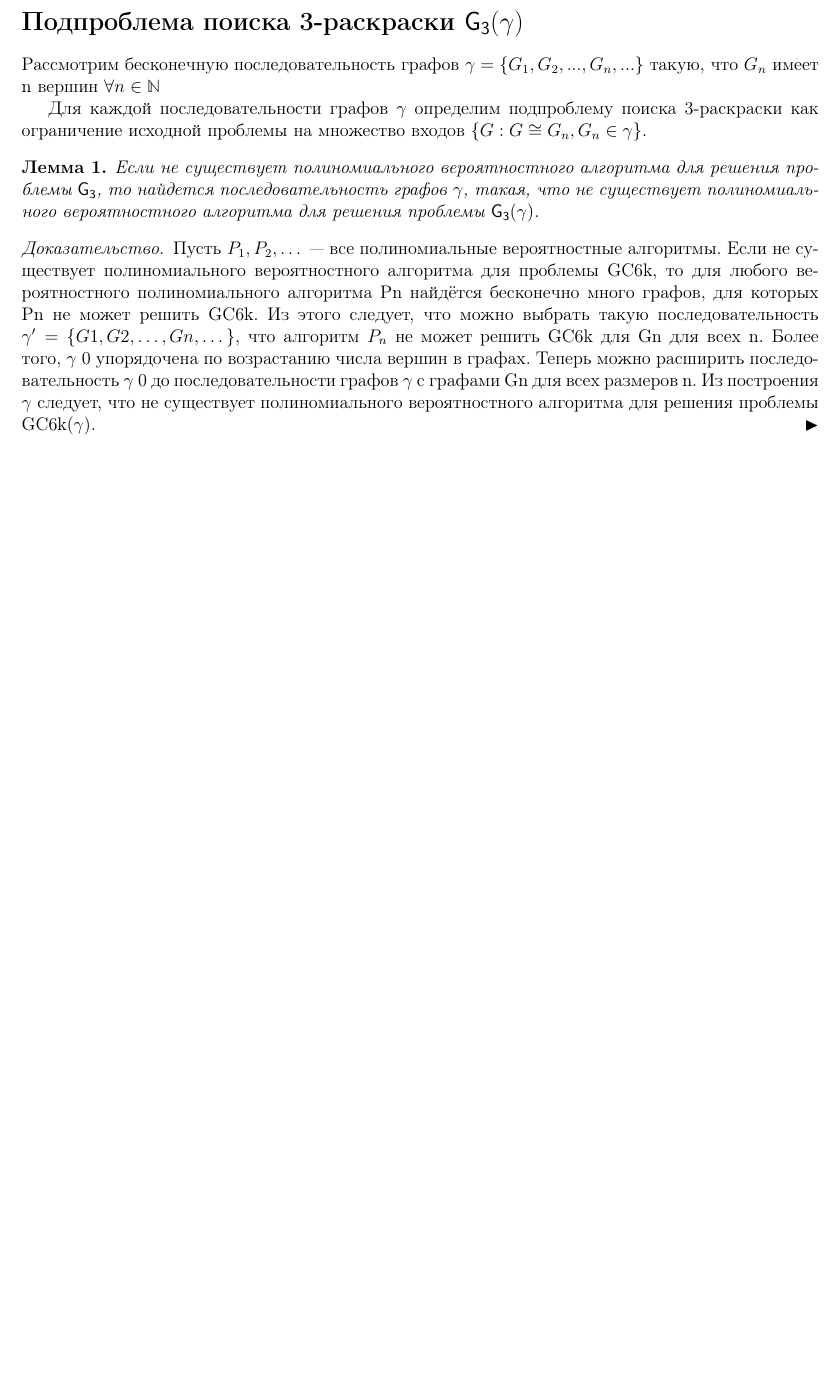
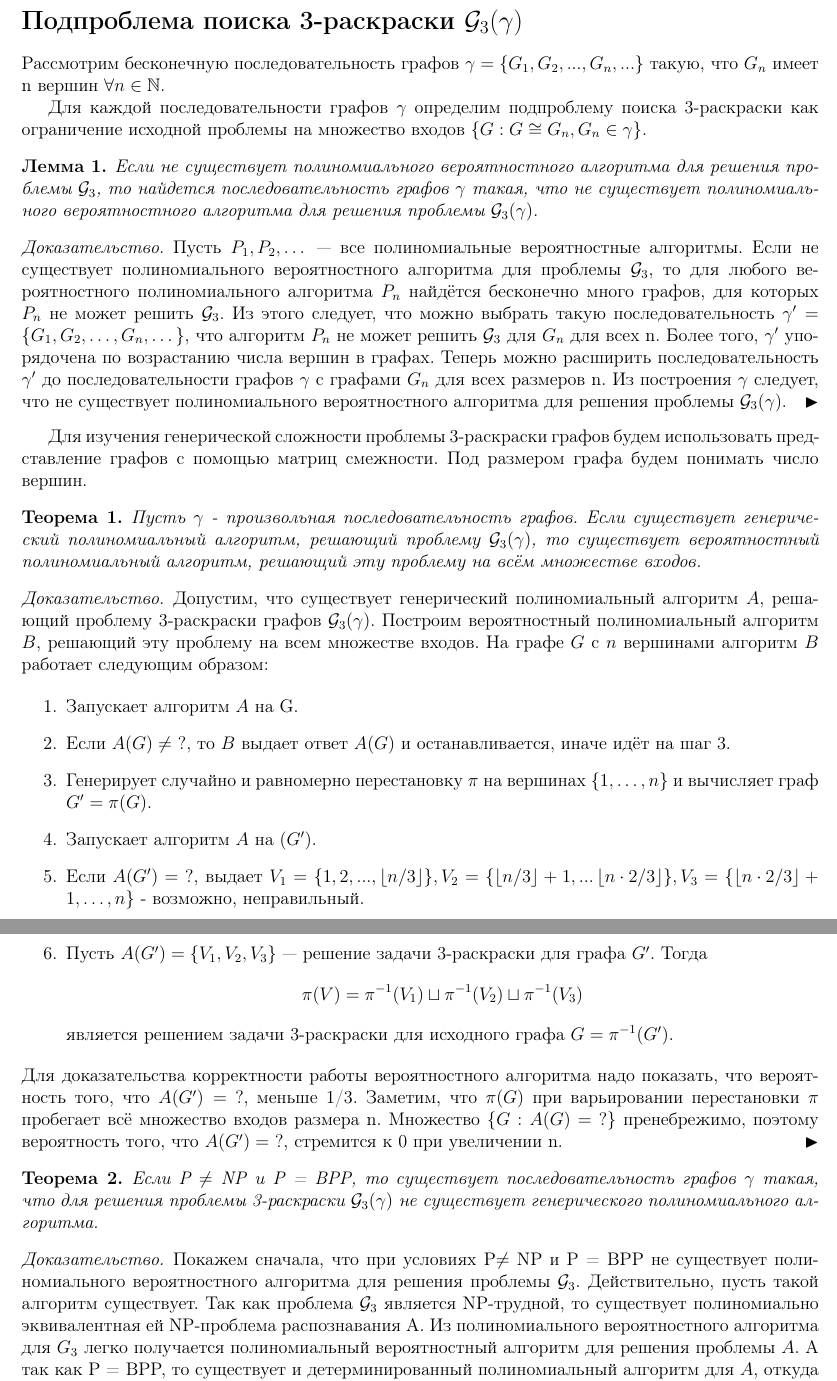
Before and after one commit to ruzanovad/omsu-notes, a LaTeX document (3thgrade/kursovaya/generic.tex): part of the page before the commit and two parts of pages 1 and 2 of 2 after it, the two joined at a grey line, cut so that both start at the same text, the shorter picture padded with empty space. Compiled offline with pdfLaTeX.

Commit message:
rewrited generic

```diff
--- a/3thgrade/kursovaya/generic.tex
+++ b/3thgrade/kursovaya/generic.tex
@@ -6,13 +6,12 @@
 \usepackage{amssymb}
 \usepackage{hyperref}
 % \usepackage{mathrm}
-\usepackage{bbold}
-\usepackage{mathrsfs}
-
+% \usepackage{bbold}
+% \usepackage{mathrsfs}
 
 \usepackage[russian]{babel}
 \renewcommand\qedsymbol{$\blacktriangleright$}
-\newtheorem*{theorem}{Утверждение}
+\newtheorem{theorem}{Теорема}
 \newtheorem{lemma}{Лемма}
 \theoremstyle{definition}
 \newtheorem{example}{Пример}
@@ -39,29 +39,81 @@
 множества $V_1, V_2, V_3$ такие, что $V_1\sqcup V_2 \sqcup V_3 = V$ и
 $\forall x, y\in V_i, i\in \{1, 2, 3\} \implies (x, y)\notin E$
 
-\section*{Подпроблема поиска 3-раскраски $\mathsf{G_3}(\gamma)$}
+\section*{Подпроблема поиска 3-раскраски $\mathcal
+G_3(\gamma)$}
 Рассмотрим бесконечную последовательность графов $\gamma = \{G_1, G_2, ..., G_n, ...\}$
-такую, что $G_n$ имеет n вершин $\forall n\in \mathbb N$
+такую, что $G_n$ имеет n вершин $\forall n\in \mathbb N$.
 
 Для каждой последовательности графов $\gamma$ определим подпроблему поиска 3-раскраски
 как ограничение исходной проблемы на множество входов $\{G: G\cong G_n, G_n \in \gamma\}$.
 
 \begin{lemma}
 	Если не существует полиномиального вероятностного алгоритма для
-решения проблемы $\mathsf{G_3}$, то найдется последовательность графов $\gamma$, такая,
+	решения проблемы $\mathcal
+G_3$, то найдется последовательность графов $\gamma$ такая,
 	что не существует полиномиального вероятностного алгоритма для решения
-  проблемы $\mathsf{G_3}(\gamma)$.
+	проблемы $\mathcal
+G_3(\gamma)$.
 \end{lemma}
 
 \begin{proof}
 	Пусть $P_1, P_2, \dots$ — все полиномиальные вероятностные алгоритмы. Если не существует полиномиального вероятностного алгоритма для проблемы
-GC6k, то для любого вероятностного полиномиального алгоритма Pn найдётся бесконечно много графов, для которых Pn не может решить GC6k. Из этого следует, что
+	$\mathcal
+ G_3$, то для любого вероятностного полиномиального алгоритма $P_n$ найдётся бесконечно много графов, для которых $P_n$ не может решить $\mathcal
+ G_3$. Из этого следует, что
 	можно выбрать такую последовательность $\gamma'
- = \{G1, G2, \dots , Gn, \dots\}$, что алгоритм $P_n$
-не может решить GC6k для Gn для всех n. Более того, $\gamma$
-0 упорядочена по возрастанию
-числа вершин в графах. Теперь можно расширить последовательность $\gamma$
-0 до последовательности графов $\gamma$ с графами Gn для всех размеров n. Из построения $\gamma$ следует,
-что не существует полиномиального вероятностного алгоритма для решения проблемы GC6k($\gamma$).
+		= \{G_1, G_2, \dots , G_n, \dots\}$, что алгоритм $P_n$
+	не может решить $\mathcal
+ G_3$ для $G_n$ для всех n. Более того, $\gamma'$
+	упорядочена по возрастанию
+	числа вершин в графах. Теперь можно расширить последовательность $\gamma'$ до последовательности графов $\gamma$ с графами $G_n$ для всех размеров n. Из построения $\gamma$ следует,
+	что не существует полиномиального вероятностного алгоритма для решения проблемы $\mathcal
+ G_3(\gamma$).
+\end{proof}
+
+Для изучения генерической сложности проблемы 3-раскраски графов будем использовать представление графов с помощью матриц смежности. Под размером графа будем понимать число вершин.
+
+\begin{theorem}
+	Пусть $\gamma$ - произвольная последовательность графов. Если существует генерический полиномиальный алгоритм, решающий проблему $\mathcal
+ G_3(\gamma)$, то существует вероятностный полиномиальный алгоритм, решающий эту проблему на всём множестве входов.
+\end{theorem}
+\begin{proof}
+	Допустим, что существует генерический полиномиальный алгоритм $A$, решающий проблему 3-раскраски графов $\mathcal G_3(\gamma)$.
+	Построим вероятностный полиномиальный алгоритм $B$, решающий эту проблему на всем множестве входов. На графе $G$ с $n$ вершинами алгоритм $B$ работает следующим образом:
+
+	\begin{enumerate}
+		\item Запускает алгоритм $A$ на G.
+		\item Если $A(G)\neq\  ?
+$, то $B$ выдает ответ $A(G)$ и останавливается, иначе идёт на шаг 3.
+		\item Генерирует случайно и равномерно перестановку $\pi$ на вершинах $\{1,\dots,n\}$ и вычисляет граф $G' = \pi(G)$.
+		\item Запускает алгоритм $A$ на $(G')$.
+		\item Если $A(G') =\  ?
+$, выдает $
+			      V_1 = \{1, 2, ..., \lc n/3 \rc\},
+			      V_2 = \{\lc n/3\rc +1, ... \lc n\cdot 2/3\rc \},
+			      V_3 = \{\lc n\cdot 2/3 \rc +1 , \dots, n\}$ - возможно, неправильный.
+		\item Пусть $A(G') = \{V_1, V_2, V_3\}$ --- решение задачи 3-раскраски для графа $G'$. Тогда
+		      \[\pi(V) = \pi^{-1}(V_1) \sqcup \pi^{-1} (V_2) \sqcup \pi^{-1} (V_3)\]
+		      является решением задачи 3-раскраски для исходного графа $G = \pi^{-1} (G')$.
+	\end{enumerate}
+	Для доказательства корректности работы вероятностного алгоритма надо показать,
+	что вероятность того, что $A(G') =\  ?
+$, меньше 1/3. Заметим, что $\pi (G)$ при варьировании
+	перестановки $\pi$ пробегает всё множество входов размера n. Множество $\{G : A(G) =\  ?
+\}$
+	пренебрежимо, поэтому вероятность того, что $A(G'
+		) =\  ?
+$, стремится к 0 при увеличении n.
+\end{proof}
+\begin{theorem}
+	Если P $\neq$ NP и P = BPP, то существует последовательность графов $\gamma$ такая, что для решения проблемы 3-раскраски $\mathcal
+ G_3(\gamma)$ не существует генерического полиномиального алгоритма.
+\end{theorem}
+\begin{proof}
+	Покажем сначала, что при условиях P$\neq$ NP и P = BPP не существует полиномиального вероятностного алгоритма для решения проблемы $\mathcal
+ G_3$. Действительно, пусть такой алгоритм существует. Так как проблема $\mathcal
+ G_3$ является NP-трудной, то существует полиномиально эквивалентная ей NP-проблема распознавания A. Из полиномиального вероятностного алгоритма для $G_3$ легко получается полиномиальный вероятностный алгоритм для решения проблемы $A$. А так как P = BPP, то существует и детерминированный полиномиальный алгоритм для $A$, откуда P = NP. Противоречие.
+
+	Теперь нужное утверждение следует из леммы 1 и теоремы 1.
 \end{proof}
 \end{document}
```
Also changed, not shown: 3thgrade/kursovaya/generic.pdf, 3thgrade/kursovaya/generic.tex (9 more changed lines). Lines whose indentation alone changed are shown as unchanged.
